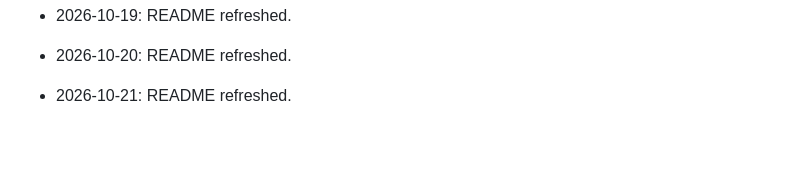
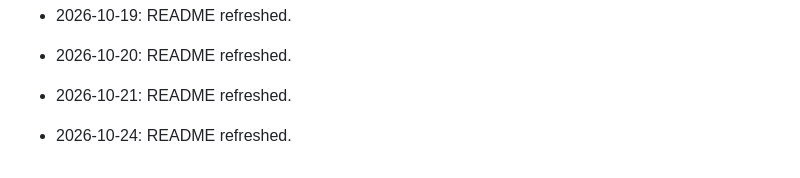
Before and after one commit to HamzaZahid2018/gym-management, a Markdown page: README.md, the part around the change. Rendered like a GitHub page; blank space fills up the shorter version.

Commit message:
docs: refresh README

```diff
--- a/README.md
+++ b/README.md
@@ -646,3 +646,4 @@ Thank you for using the Gym Management System! Start managing your gym more effi
 - 2026-10-20: README refreshed.
 
 - 2026-10-21: README refreshed.
+- 2026-10-24: README refreshed.
```
